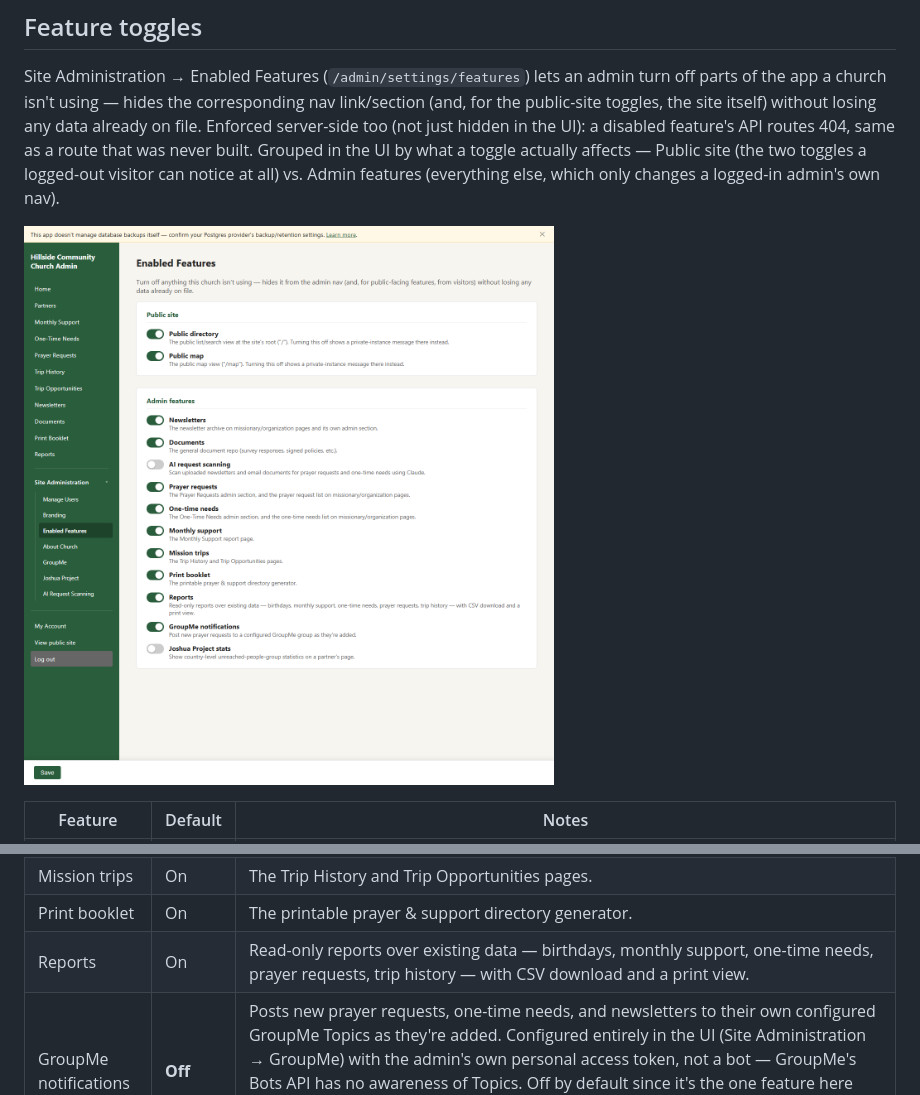
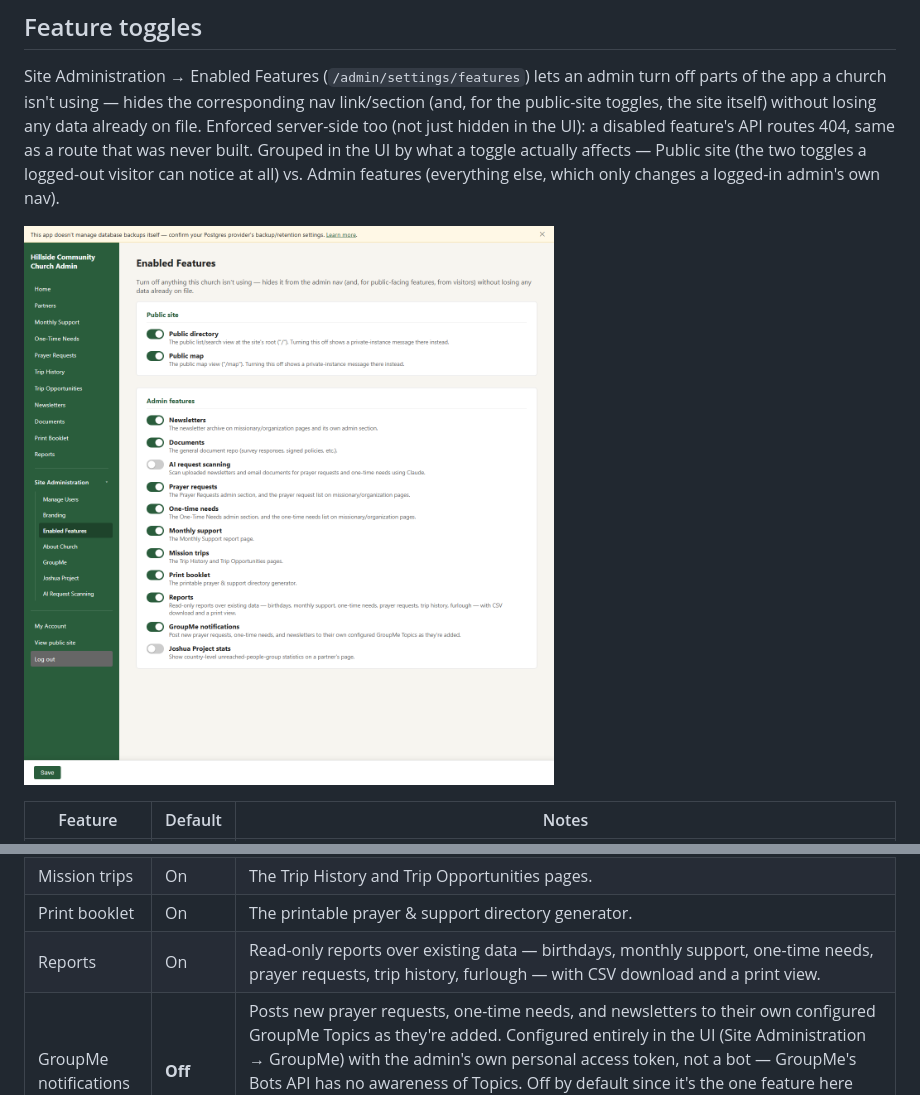
Before and after one commit to neckermann/missions-partner-tracker, a Markdown page: ADMIN_GUIDE.md, 2 parts joined by grey strips. Rendered like a GitHub page; pictures changed too: docs/assets/screenshots/enabled-features.png.

```diff
--- a/ADMIN_GUIDE.md
+++ b/ADMIN_GUIDE.md
@@ -126,7 +126,7 @@ features (everything else, which only changes a logged-in admin's own nav).
 | Monthly support | On | The Monthly Support report page. |
 | Mission trips | On | The Trip History and Trip Opportunities pages. |
 | Print booklet | On | The printable prayer & support directory generator. |
-| Reports | On | Read-only reports over existing data — birthdays, monthly support, one-time needs, prayer requests, trip history — with CSV download and a print view. |
+| Reports | On | Read-only reports over existing data — birthdays, monthly support, one-time needs, prayer requests, trip history, furlough — with CSV download and a print view. |
 | GroupMe notifications | **Off** | Posts new prayer requests, one-time needs, and newsletters to their own configured GroupMe Topics as they're added. Configured entirely in the UI (Site Administration → GroupMe) with the admin's own personal access token, not a bot — GroupMe's Bots API has no awareness of Topics. Off by default since it's the one feature here that posts to a third-party service on its own, not just on request. See [USER_GUIDE.md § GroupMe notifications](USER_GUIDE.md#groupme-notifications-admin-only). |
 | Joshua Project stats | **Off** | Shows country-level unreached-people-group statistics on a partner's page (public and admin). Requires an API key, set at Site Administration → Joshua Project ([free key](https://joshuaproject.net/api/request)). |
 | AI request scanning | **Off** | Adds a "Scan for requests" button on each newsletter/document that's PDF, JPEG, PNG, or `.eml` (Word/Excel aren't supported). Sends that one file to Claude (Anthropic's API) to look for prayer requests and one-time financial needs, then shows them for review — nothing is added until you explicitly accept a suggestion. Requires an API key, set at Site Administration → AI Request Scanning ([get one at console.anthropic.com](https://console.anthropic.com/settings/keys), pay-per-scan, a few cents/month at typical volume). Off by default even once the key is configured, since it's the one feature here that sends data to a third party. |
```
Also changed, not shown: USER_GUIDE.md (+7 -2 lines), docs/assets/screenshots/furlough-report.png (added), docs/assets/screenshots/groupme-notification-need.png (added), docs/assets/screenshots/groupme-notification-newsletter.png (added), 2 other files.
